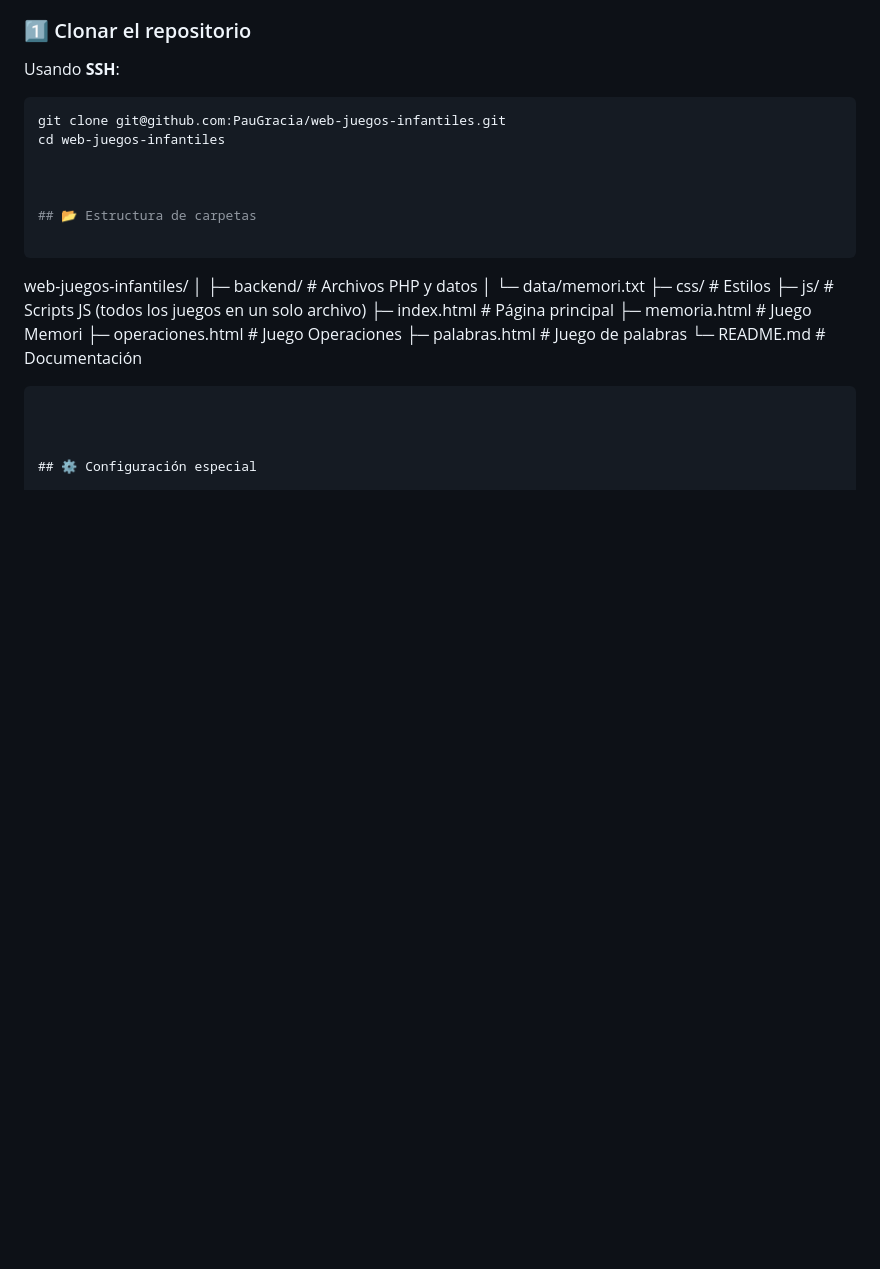
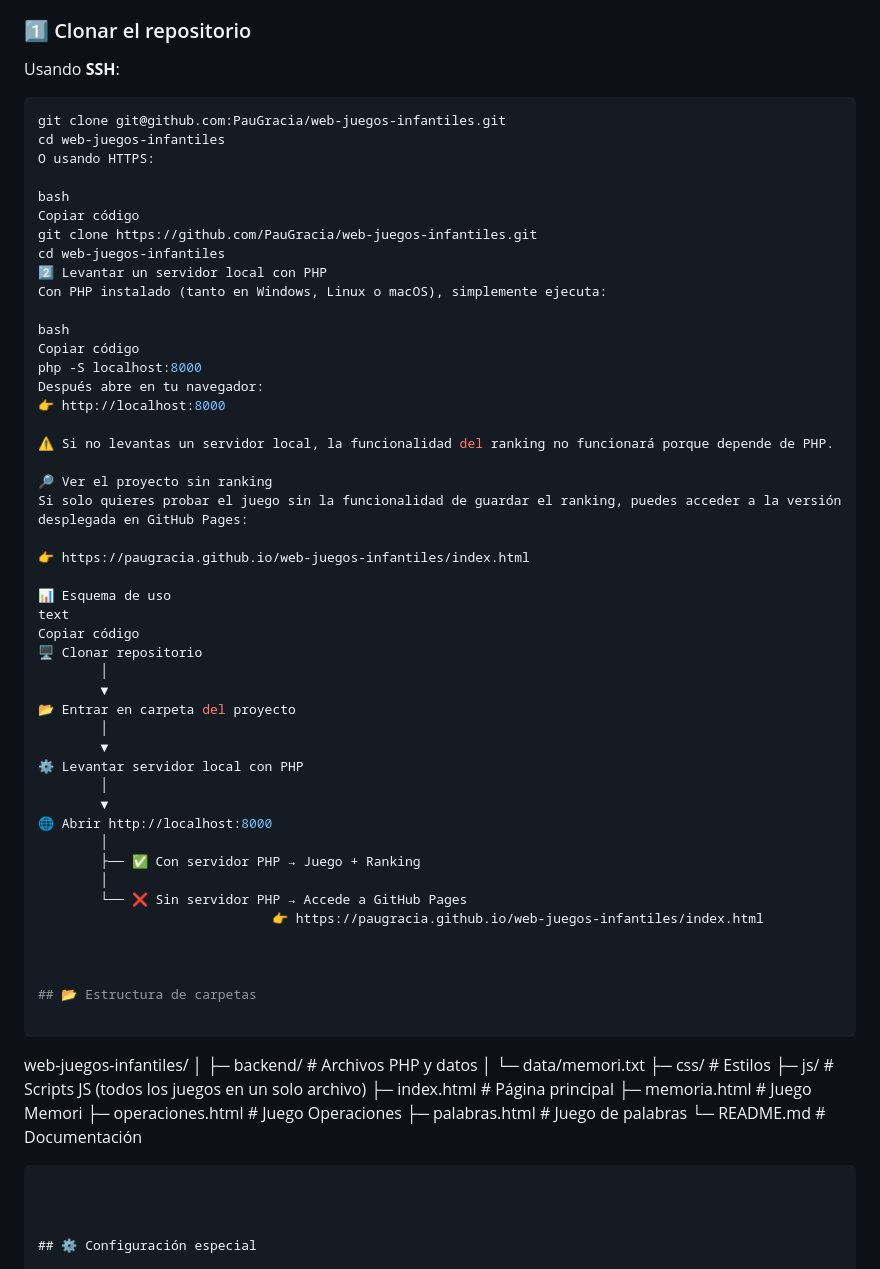
Before and after one commit to PauGracia/web-juegos-infantiles, a Markdown page: README.md, the part around the change. GitHub-like rendering; blank space fills up the shorter version.

````diff
--- a/README.md
+++ b/README.md
@@ -58,6 +58,46 @@ Usando **SSH**:
 ```bash
 git clone git@github.com:PauGracia/web-juegos-infantiles.git
 cd web-juegos-infantiles
+O usando HTTPS:
+
+bash
+Copiar código
+git clone https://github.com/PauGracia/web-juegos-infantiles.git
+cd web-juegos-infantiles
+2️⃣ Levantar un servidor local con PHP
+Con PHP instalado (tanto en Windows, Linux o macOS), simplemente ejecuta:
+
+bash
+Copiar código
+php -S localhost:8000
+Después abre en tu navegador:
+👉 http://localhost:8000
+
+⚠️ Si no levantas un servidor local, la funcionalidad del ranking no funcionará porque depende de PHP.
+
+🔎 Ver el proyecto sin ranking
+Si solo quieres probar el juego sin la funcionalidad de guardar el ranking, puedes acceder a la versión desplegada en GitHub Pages:
+
+👉 https://paugracia.github.io/web-juegos-infantiles/index.html
+
+📊 Esquema de uso
+text
+Copiar código
+🖥️ Clonar repositorio
+        │
+        ▼
+📂 Entrar en carpeta del proyecto
+        │
+        ▼
+⚙️ Levantar servidor local con PHP
+        │
+        ▼
+🌐 Abrir http://localhost:8000
+        │
+        ├── ✅ Con servidor PHP → Juego + Ranking
+        │
+        └── ❌ Sin servidor PHP → Accede a GitHub Pages
+                              👉 https://paugracia.github.io/web-juegos-infantiles/index.html
 
 
 
````
